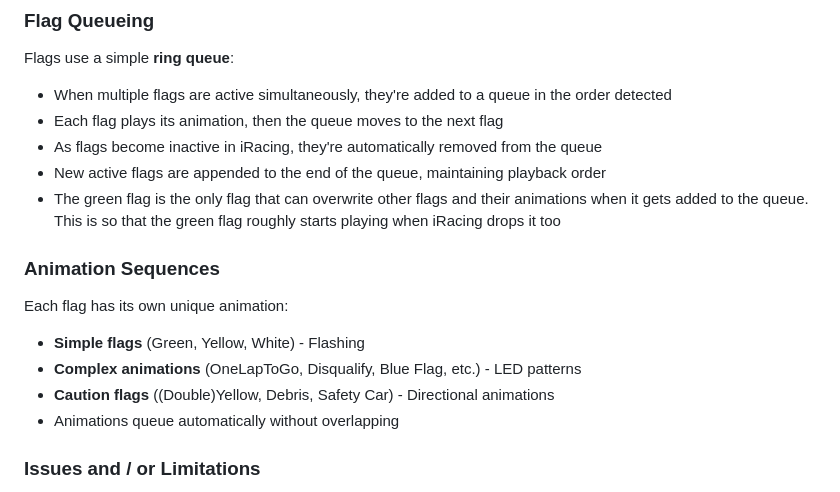
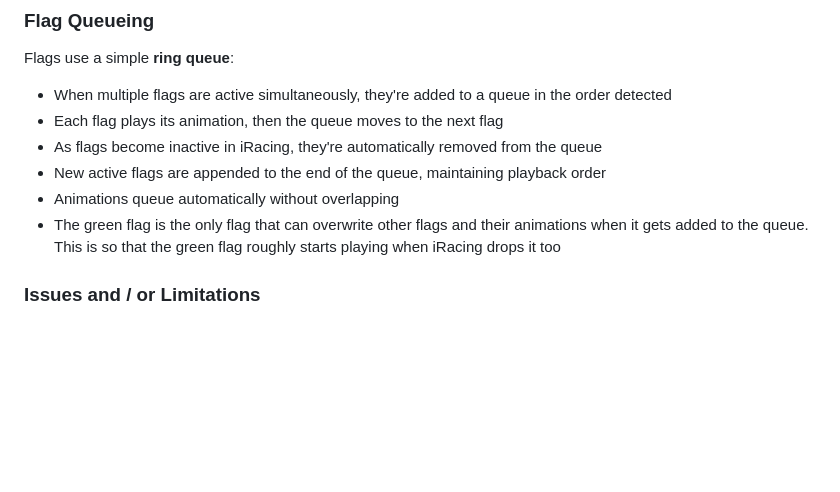
Before and after one commit to Asphelite/iRacing_Kapps_VirtualFlag_Overlay, a Markdown page: README.md, the part around the change. Drawn GitHub-style; blank space fills up the shorter version.

Commit message:
Update README.md
rm duplicate

```diff
--- a/README.md
+++ b/README.md
@@ -322,15 +322,8 @@ Flags use a simple **ring queue**:
 - Each flag plays its animation, then the queue moves to the next flag
 - As flags become inactive in iRacing, they're automatically removed from the queue
 - New active flags are appended to the end of the queue, maintaining playback order
+- Animations queue automatically without overlapping
 - The green flag is the only flag that can overwrite other flags and their animations when it gets added to the queue. This is so that the green flag roughly starts playing when iRacing drops it too
-
-### Animation Sequences
-
-Each flag has its own unique animation:
-- **Simple flags** (Green, Yellow, White) - Flashing
-- **Complex animations** (OneLapToGo, Disqualify, Blue Flag, etc.) - LED patterns
-- **Caution flags** ((Double)Yellow, Debris, Safety Car) - Directional animations
-- Animations queue automatically without overlapping
 
 ### Issues and / or Limitations
 - The app might not properly recognize that iRacing has closed, so if you dont hide the widget in the replay or when you're not in iRacing you might still see the last flag that was playing on constant loop. You can clear it by re-opening the overlay.
```
